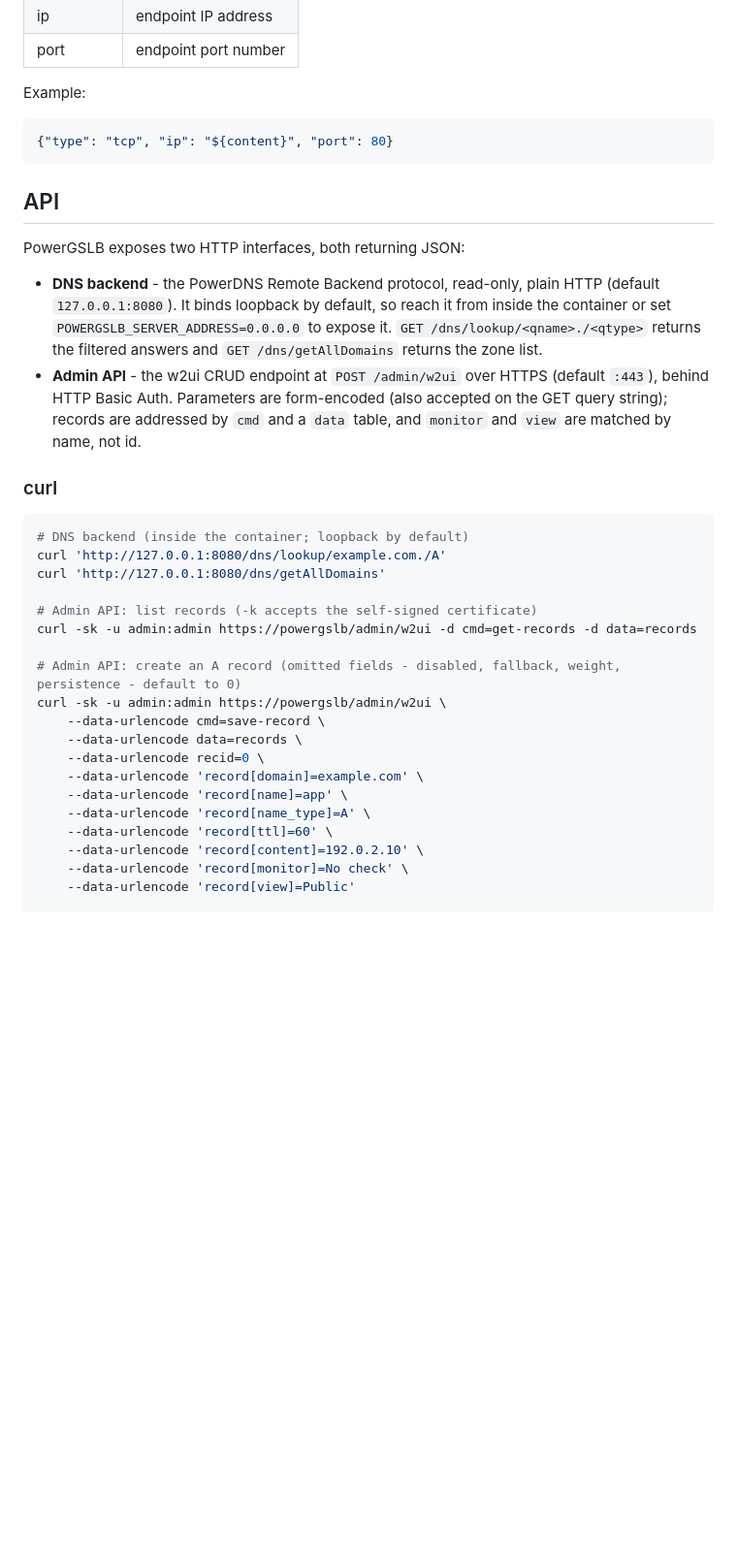
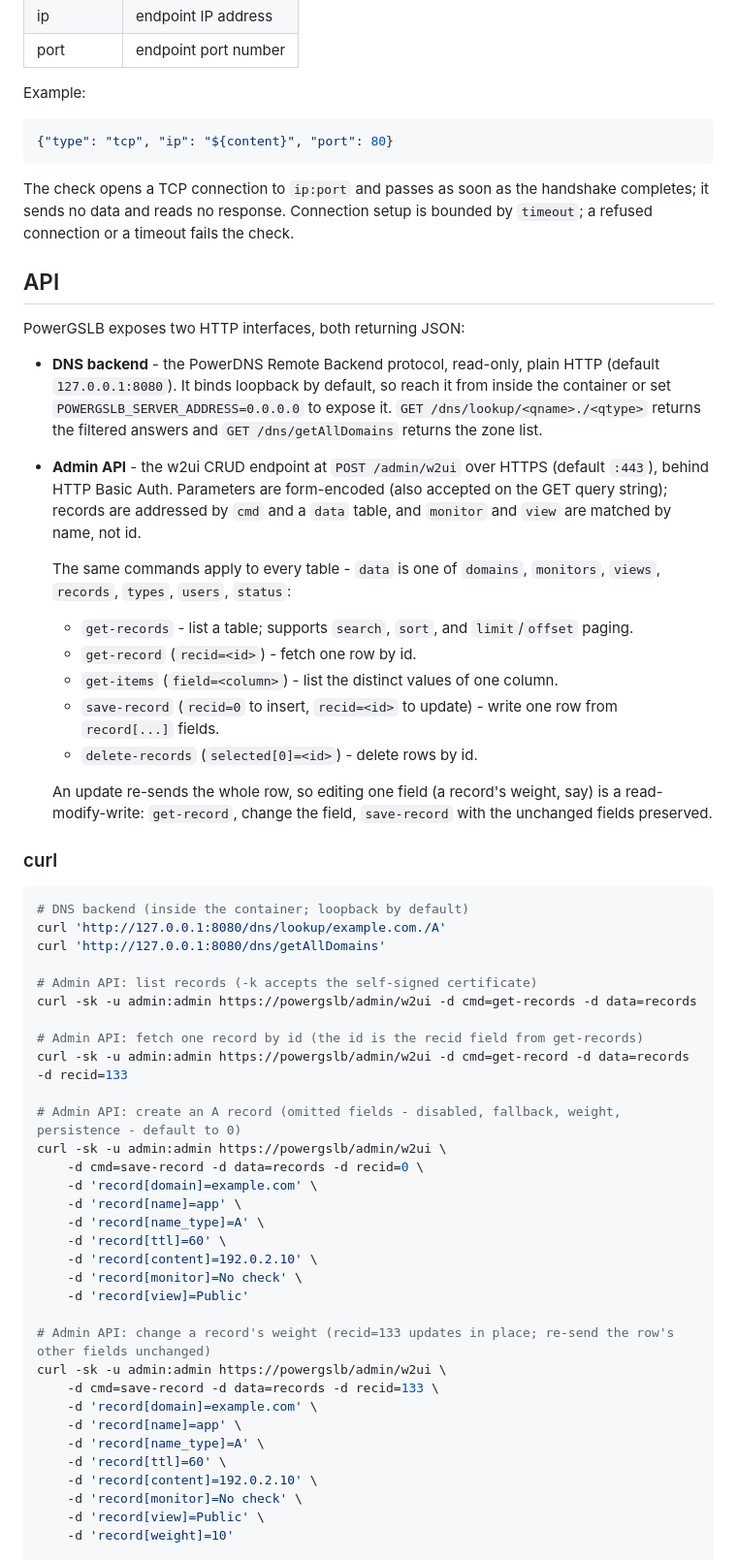
Before and after one commit to acudovs/powergslb, a Markdown page: README.md, the part around one of its changes. Shown at 97% size. Drawn GitHub-style; blank space fills up the shorter version.

Commit message:
Expand README with record-selection and API examples

````diff
--- a/README.md
+++ b/README.md
@@ -734,6 +749,9 @@ Example:
 {"type": "tcp", "ip": "${content}", "port": 80}
 ```
 
+The check opens a TCP connection to `ip:port` and passes as soon as the handshake completes; it sends no data and
+reads no response. Connection setup is bounded by `timeout`; a refused connection or a timeout fails the check.
+
 ## API
 
 PowerGSLB exposes two HTTP interfaces, both returning JSON:
@@ -745,6 +763,17 @@ PowerGSLB exposes two HTTP interfaces, both returning JSON:
   Parameters are form-encoded (also accepted on the GET query string); records are addressed by `cmd` and a `data`
   table, and `monitor` and `view` are matched by name, not id.
 
+  The same commands apply to every table - `data` is one of `domains`, `monitors`, `views`, `records`, `types`,
+  `users`, `status`:
+    * `get-records` - list a table; supports `search`, `sort`, and `limit`/`offset` paging.
+    * `get-record` (`recid=<id>`) - fetch one row by id.
+    * `get-items` (`field=<column>`) - list the distinct values of one column.
+    * `save-record` (`recid=0` to insert, `recid=<id>` to update) - write one row from `record[...]` fields.
+    * `delete-records` (`selected[0]=<id>`) - delete rows by id.
+
+  An update re-sends the whole row, so editing one field (a record's weight, say) is a read-modify-write:
+  `get-record`, change the field, `save-record` with the unchanged fields preserved.
+
 ### curl
 
 ```shell
@@ -755,18 +784,31 @@ curl 'http://127.0.0.1:8080/dns/getAllDomains'
 # Admin API: list records (-k accepts the self-signed certificate)
 curl -sk -u admin:admin https://powergslb/admin/w2ui -d cmd=get-records -d data=records
 
+# Admin API: fetch one record by id (the id is the recid field from get-records)
+curl -sk -u admin:admin https://powergslb/admin/w2ui -d cmd=get-record -d data=records -d recid=133
+
 # Admin API: create an A record (omitted fields - disabled, fallback, weight, persistence - default to 0)
 curl -sk -u admin:admin https://powergslb/admin/w2ui \
-    --data-urlencode cmd=save-record \
-    --data-urlencode data=records \
-    --data-urlencode recid=0 \
-    --data-urlencode 'record[domain]=example.com' \
-    --data-urlencode 'record[name]=app' \
-    --data-urlencode 'record[name_type]=A' \
-    --data-urlencode 'record[ttl]=60' \
-    --data-urlencode 'record[content]=192.0.2.10' \
-    --data-urlencode 'record[monitor]=No check' \
-    --data-urlencode 'record[view]=Public'
+    -d cmd=save-record -d data=records -d recid=0 \
+    -d 'record[domain]=example.com' \
+    -d 'record[name]=app' \
+    -d 'record[name_type]=A' \
+    -d 'record[ttl]=60' \
+    -d 'record[content]=192.0.2.10' \
+    -d 'record[monitor]=No check' \
+    -d 'record[view]=Public'
+
+# Admin API: change a record's weight (recid=133 updates in place; re-send the row's other fields unchanged)
+curl -sk -u admin:admin https://powergslb/admin/w2ui \
+    -d cmd=save-record -d data=records -d recid=133 \
+    -d 'record[domain]=example.com' \
+    -d 'record[name]=app' \
+    -d 'record[name_type]=A' \
+    -d 'record[ttl]=60' \
+    -d 'record[content]=192.0.2.10' \
+    -d 'record[monitor]=No check' \
+    -d 'record[view]=Public' \
+    -d 'record[weight]=10'
 
 # Admin API: delete a record by id
 curl -sk -u admin:admin https://powergslb/admin/w2ui -d cmd=delete-records -d data=records -d 'selected[0]=133'
````
Also changed, not shown: other parts of README.md (+69 -16 lines).
